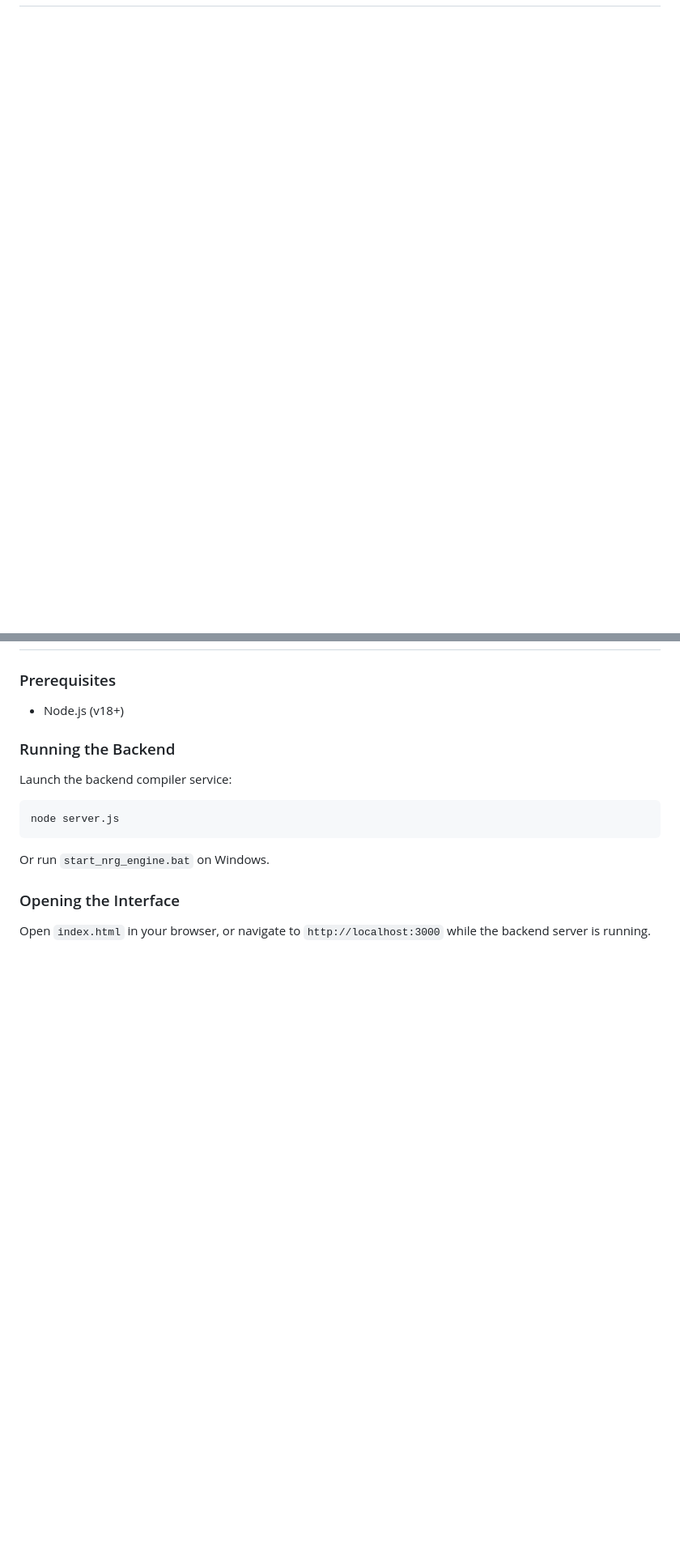
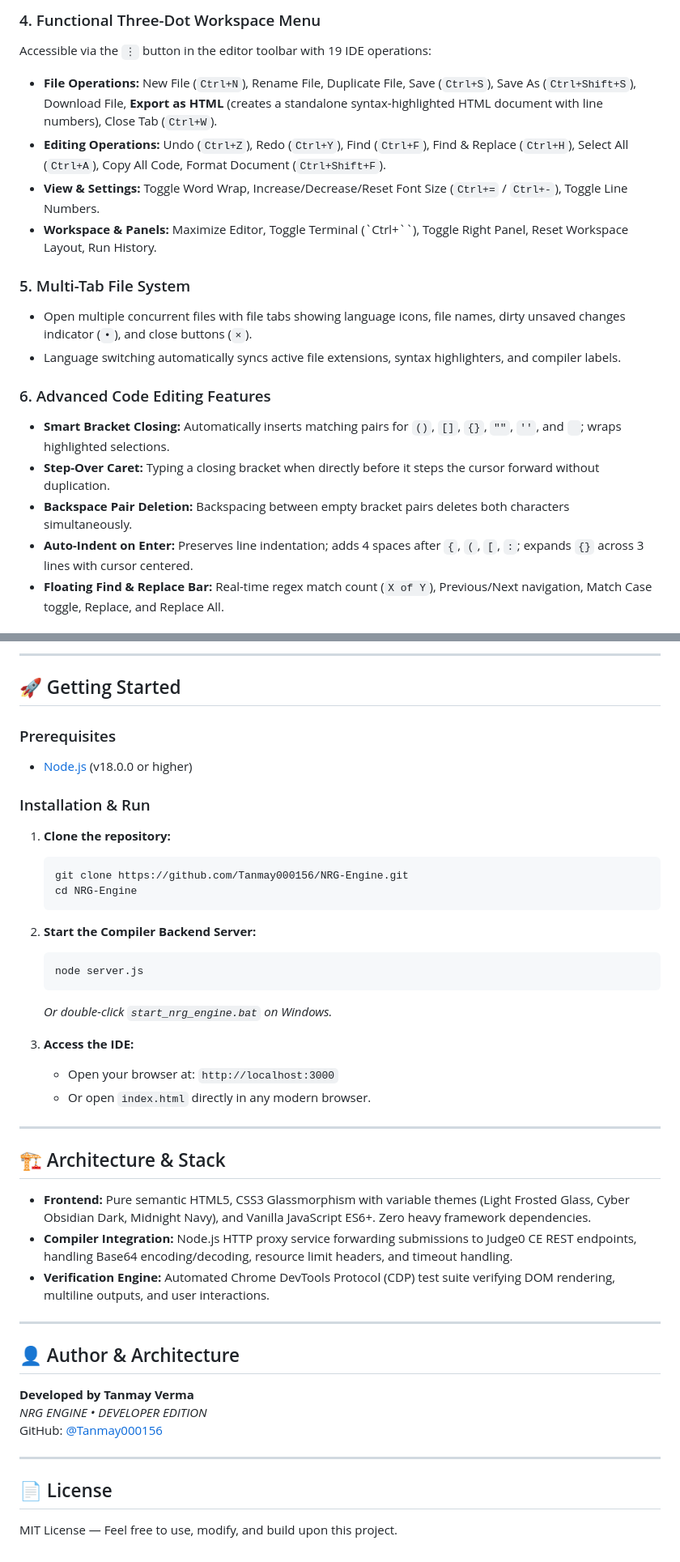
Before and after one commit to Tanmay000156/NRG-Engine, a Markdown page: README.md, 2 parts joined by grey strips. Shown at 81% size. Drawn GitHub-style; blank space fills up the shorter version.

`````diff
--- a/README.md
+++ b/README.md
@@ -13,0 +42,18 @@ A modern web-based coding environment with real multi-language compilation and e
+### 4. Functional Three-Dot Workspace Menu
+Accessible via the `⋮` button in the editor toolbar with 19 IDE operations:
+- **File Operations:** New File (`Ctrl+N`), Rename File, Duplicate File, Save (`Ctrl+S`), Save As (`Ctrl+Shift+S`), Download File, **Export as HTML** (creates a standalone syntax-highlighted HTML document with line numbers), Close Tab (`Ctrl+W`).
+- **Editing Operations:** Undo (`Ctrl+Z`), Redo (`Ctrl+Y`), Find (`Ctrl+F`), Find & Replace (`Ctrl+H`), Select All (`Ctrl+A`), Copy All Code, Format Document (`Ctrl+Shift+F`).
+- **View & Settings:** Toggle Word Wrap, Increase/Decrease/Reset Font Size (`Ctrl+=` / `Ctrl+-`), Toggle Line Numbers.
+- **Workspace & Panels:** Maximize Editor, Toggle Terminal (`Ctrl+\``), Toggle Right Panel, Reset Workspace Layout, Run History.
+
+### 5. Multi-Tab File System
+- Open multiple concurrent files with file tabs showing language icons, file names, dirty unsaved changes indicator (`•`), and close buttons (`×`).
+- Language switching automatically syncs active file extensions, syntax highlighters, and compiler labels.
+
+### 6. Advanced Code Editing Features
+- **Smart Bracket Closing:** Automatically inserts matching pairs for `()`, `[]`, `{}`, `""`, `''`, and ```` ````; wraps highlighted selections.
+- **Step-Over Caret:** Typing a closing bracket when directly before it steps the cursor forward without duplication.
+- **Backspace Pair Deletion:** Backspacing between empty bracket pairs deletes both characters simultaneously.
+- **Auto-Indent on Enter:** Preserves line indentation; adds 4 spaces after `{`, `(`, `[`, `:`; expands `{}` across 3 lines with cursor centered.
+- **Floating Find & Replace Bar:** Real-time regex match count (`X of Y`), Previous/Next navigation, Match Case toggle, Replace, and Replace All.
+
@@ -14,18 +93,46 @@ A modern web-based coding environment with real multi-language compilation and e
+---
+
+## 🚀 Getting Started
 
 ### Prerequisites
+- [Node.js](https://nodejs.org/) (v18.0.0 or higher)
 
-- Node.js (v18+)
+### Installation & Run
 
-### Running the Backend
+1. **Clone the repository:**
+   ```bash
+   git clone https://github.com/Tanmay000156/NRG-Engine.git
+   cd NRG-Engine
+   ```
 
-Launch the backend compiler service:
+2. **Start the Compiler Backend Server:**
+   ```bash
+   node server.js
+   ```
+   *Or double-click `start_nrg_engine.bat` on Windows.*
 
-```bash
-node server.js
-```
+3. **Access the IDE:**
+   - Open your browser at: `http://localhost:3000`
+   - Or open `index.html` directly in any modern browser.
 
-Or run `start_nrg_engine.bat` on Windows.
+---
 
-### Opening the Interface
+## 🏗 Architecture & Stack
 
-Open `index.html` in your browser, or navigate to `http://localhost:3000` while the backend server is running.
+- **Frontend:** Pure semantic HTML5, CSS3 Glassmorphism with variable themes (Light Frosted Glass, Cyber Obsidian Dark, Midnight Navy), and Vanilla JavaScript ES6+. Zero heavy framework dependencies.
+- **Compiler Integration:** Node.js HTTP proxy service forwarding submissions to Judge0 CE REST endpoints, handling Base64 encoding/decoding, resource limit headers, and timeout handling.
+- **Verification Engine:** Automated Chrome DevTools Protocol (CDP) test suite verifying DOM rendering, multiline outputs, and user interactions.
+
+---
+
+## 👤 Author & Architecture
+
+**Developed by Tanmay Verma**
+*NRG ENGINE • DEVELOPER EDITION*
+GitHub: [@Tanmay000156](https://github.com/Tanmay000156)
+
+---
+
+## 📄 License
+
+MIT License — Feel free to use, modify, and build upon this project.
`````
Also changed, not shown: other parts of README.md (+70 -9 lines), assets/screenshots/nrg_ide_history_verified.png (added), assets/screenshots/nrg_ide_star_triangle_verified.png (added), assets/screenshots/nrg_ide_threedot_menu_verified.png (added).
